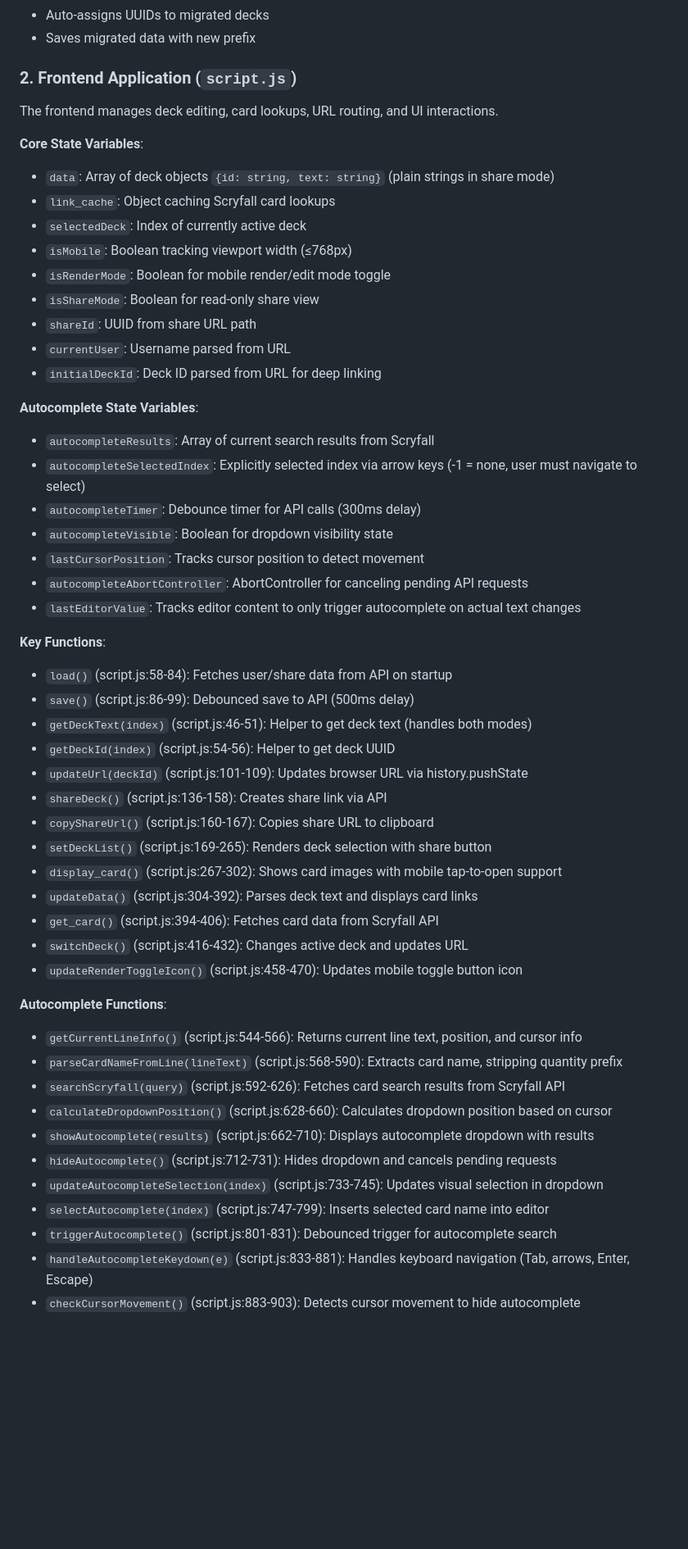
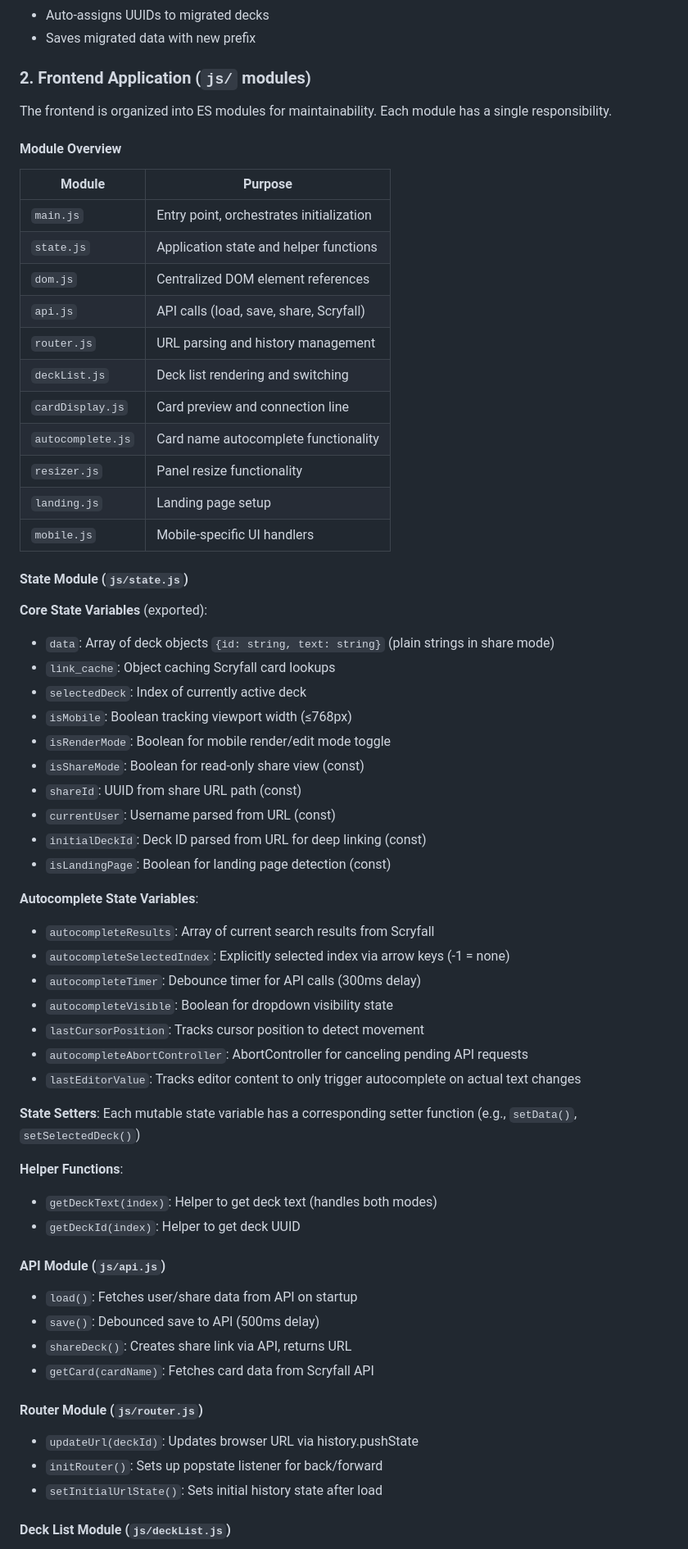
Before and after one commit to GarrettPeake/decklistEditor, a Markdown page: CLAUDE.md, the part around one of its changes. Shown at 82% size. Rendered like a GitHub page; blank space fills up the shorter version.

```diff
--- a/CLAUDE.md
+++ b/CLAUDE.md
@@ -80,55 +111,67 @@ The Worker serves as the backend API and static asset server.
 - Auto-assigns UUIDs to migrated decks
 - Saves migrated data with new prefix
 
-### 2. Frontend Application (`script.js`)
+### 2. Frontend Application (`js/` modules)
 
-The frontend manages deck editing, card lookups, URL routing, and UI interactions.
+The frontend is organized into ES modules for maintainability. Each module has a single responsibility.
 
-**Core State Variables**:
+#### Module Overview
+
+| Module | Purpose |
+|--------|---------|
+| `main.js` | Entry point, orchestrates initialization |
+| `state.js` | Application state and helper functions |
+| `dom.js` | Centralized DOM element references |
+| `api.js` | API calls (load, save, share, Scryfall) |
+| `router.js` | URL parsing and history management |
+| `deckList.js` | Deck list rendering and switching |
+| `cardDisplay.js` | Card preview and connection line |
+| `autocomplete.js` | Card name autocomplete functionality |
+| `resizer.js` | Panel resize functionality |
+| `landing.js` | Landing page setup |
+| `mobile.js` | Mobile-specific UI handlers |
+
+#### State Module (`js/state.js`)
+
+**Core State Variables** (exported):
 - `data`: Array of deck objects `{id: string, text: string}` (plain strings in share mode)
 - `link_cache`: Object caching Scryfall card lookups
 - `selectedDeck`: Index of currently active deck
 - `isMobile`: Boolean tracking viewport width (≤768px)
 - `isRenderMode`: Boolean for mobile render/edit mode toggle
-- `isShareMode`: Boolean for read-only share view
-- `shareId`: UUID from share URL path
-- `currentUser`: Username parsed from URL
-- `initialDeckId`: Deck ID parsed from URL for deep linking
+- `isShareMode`: Boolean for read-only share view (const)
+- `shareId`: UUID from share URL path (const)
+- `currentUser`: Username parsed from URL (const)
+- `initialDeckId`: Deck ID parsed from URL for deep linking (const)
+- `isLandingPage`: Boolean for landing page detection (const)
 
 **Autocomplete State Variables**:
 - `autocompleteResults`: Array of current search results from Scryfall
-- `autocompleteSelectedIndex`: Explicitly selected index via arrow keys (-1 = none, user must navigate to select)
+- `autocompleteSelectedIndex`: Explicitly selected index via arrow keys (-1 = none)
 - `autocompleteTimer`: Debounce timer for API calls (300ms delay)
 - `autocompleteVisible`: Boolean for dropdown visibility state
 - `lastCursorPosition`: Tracks cursor position to detect movement
 - `autocompleteAbortController`: AbortController for canceling pending API requests
 - `lastEditorValue`: Tracks editor content to only trigger autocomplete on actual text changes
 
-**Key Functions**:
+**State Setters**: Each mutable state variable has a corresponding setter function (e.g., `setData()`, `setSelectedDeck()`)
 
-- `load()` (script.js:58-84): Fetches user/share data from API on startup
-- `save()` (script.js:86-99): Debounced save to API (500ms delay)
-- `getDeckText(index)` (script.js:46-51): Helper to get deck text (handles both modes)
-- `getDeckId(index)` (script.js:54-56): Helper to get deck UUID
-- `updateUrl(deckId)` (script.js:101-109): Updates browser URL via history.pushState
-- `shareDeck()` (script.js:136-158): Creates share link via API
-- `copyShareUrl()` (script.js:160-167): Copies share URL to clipboard
-- `setDeckList()` (script.js:169-265): Renders deck selection with share button
-- `display_card()` (script.js:267-302): Shows card images with mobile tap-to-open support
-- `updateData()` (script.js:304-392): Parses deck text and displays card links
-- `get_card()` (script.js:394-406): Fetches card data from Scryfall API
-- `switchDeck()` (script.js:416-432): Changes active deck and updates URL
-- `updateRenderToggleIcon()` (script.js:458-470): Updates mobile toggle button icon
+**Helper Functions**:
+- `getDeckText(index)`: Helper to get deck text (handles both modes)
+- `getDeckId(index)`: Helper to get deck UUID
 
-**Autocomplete Functions**:
-- `getCurrentLineInfo()` (script.js:544-566): Returns current line text, position, and cursor info
-- `parseCardNameFromLine(lineText)` (script.js:568-590): Extracts card name, stripping quantity prefix
-- `searchScryfall(query)` (script.js:592-626): Fetches card search results from Scryfall API
-- `calculateDropdownPosition()` (script.js:628-660): Calculates dropdown position based on cursor
-- `showAutocomplete(results)` (script.js:662-710): Displays autocomplete dropdown with results
-- `hideAutocomplete()` (script.js:712-731): Hides dropdown and cancels pending requests
-- `updateAutocompleteSelection(index)` (script.js:733-745): Updates visual selection in dropdown
-- `selectAutocomplete(index)` (script.js:747-799): Inserts selected card name into editor
-- `triggerAutocomplete()` (script.js:801-831): Debounced trigger for autocomplete search
-- `handleAutocompleteKeydown(e)` (script.js:833-881): Handles keyboard navigation (Tab, arrows, Enter, Escape)
-- `checkCursorMovement()` (script.js:883-903): Detects cursor movement to hide autocomplete
+#### API Module (`js/api.js`)
+
+- `load()`: Fetches user/share data from API on startup
+- `save()`: Debounced save to API (500ms delay)
+- `shareDeck()`: Creates share link via API, returns URL
+- `getCard(cardName)`: Fetches card data from Scryfall API
+
+#### Router Module (`js/router.js`)
+
+- `updateUrl(deckId)`: Updates browser URL via history.pushState
+- `initRouter()`: Sets up popstate listener for back/forward
+- `setInitialUrlState()`: Sets initial history state after load
+
+#### Deck List Module (`js/deckList.js`)
+
```
Also changed, not shown: other parts of CLAUDE.md (+131 -33 lines).
